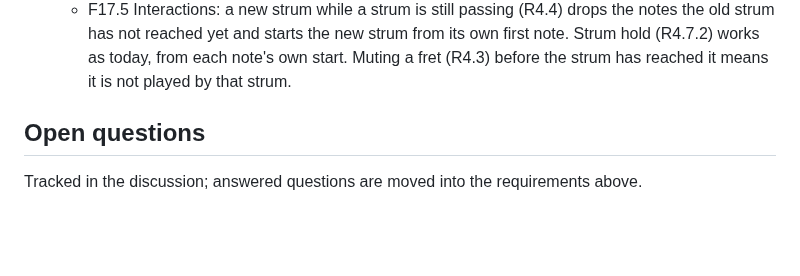
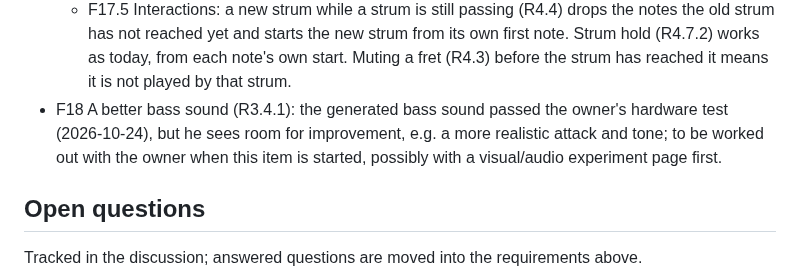
Before and after one commit to ChrisAcrobat/GarageBox, a Markdown page: docs/requirements.md, the part around the change. Drawn GitHub-style; blank space fills up the shorter version.

```diff
--- a/docs/requirements.md
+++ b/docs/requirements.md
@@ -228,6 +228,7 @@ Status: draft, under discussion.
   - F17.3 Strum speed: a per-device number setting (R2.9.1), *Strum time*, the time the strum takes from the first to the last string, in ms. First guess: range 0–500 ms, step 5, default 30 ms (Q7). It has a short plain-language hint like the mute fade-out (R4.3.1). At 0 all notes start at once, as today; whether the line then just flashes or is not shown at all is to be tried on the real guitar (Q5).
   - F17.4 D-pad: owner idea: D-pad left/right on the guitar change the strum speed, left slower, right faster, in steps of e.g. 10 ms within the range of F17.3, with a lane message like "Strum: 30 ms". Since D-pad left/right already do the D-pad action (R4.15, default: shift range one octave), this would be a new choice *Change strum speed* for that setting, not a replacement of the octave shift, unless the owner decides otherwise (Q6).
   - F17.5 Interactions: a new strum while a strum is still passing (R4.4) drops the notes the old strum has not reached yet and starts the new strum from its own first note. Strum hold (R4.7.2) works as today, from each note's own start. Muting a fret (R4.3) before the strum has reached it means it is not played by that strum.
+- F18 A better bass sound (R3.4.1): the generated bass sound passed the owner's hardware test (2026-10-24), but he sees room for improvement, e.g. a more realistic attack and tone; to be worked out with the owner when this item is started, possibly with a visual/audio experiment page first.
 
 ## Open questions
 
```
Also changed, not shown: README.md (+1 -1 lines).
